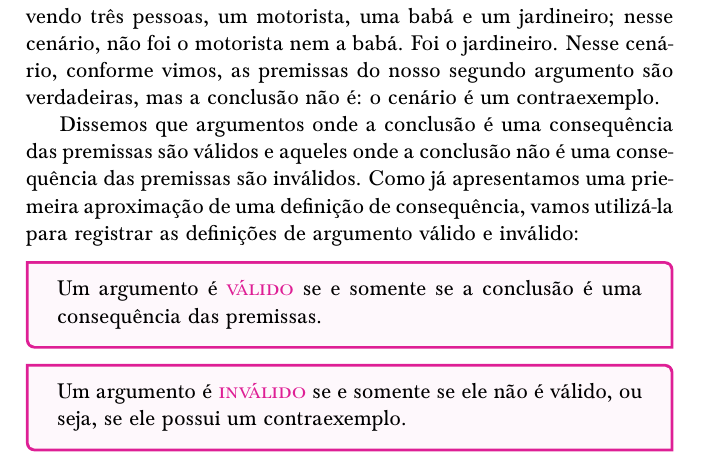
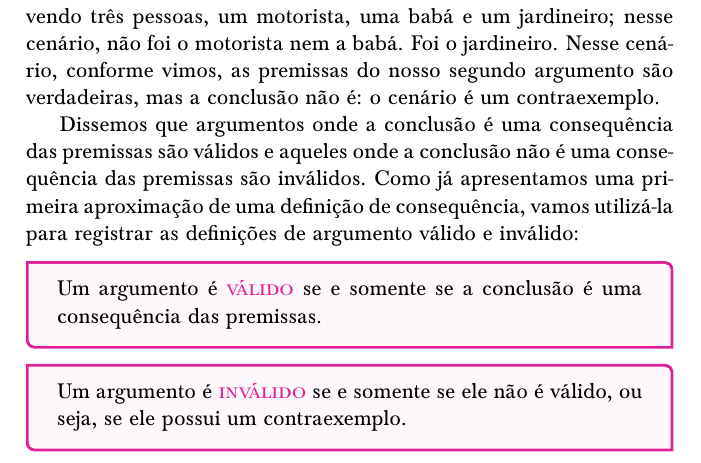
Before and after one commit to diegofernandess/paratodxs-rn-pb, a LaTeX book (forallxyyc.tex, which reads forallx-yyc-what.tex): part of page 23 of 361, cut so that both start at the same text. Compiled offline with pdfLaTeX; a LaTeX package or settings file that is missing is left out.

Commit message:
Erro de digitação.

```diff
--- a/forallx-yyc-what.tex
+++ b/forallx-yyc-what.tex
@@ -257,7 +257,7 @@ um cenário hipotético envolvendo três pessoas, um motorista, uma babá e um j
 o cenário é um contraexemplo.
 
 Dissemos que argumentos onde a conclusão é uma consequência das premissas são válidos e aqueles onde a conclusão não é uma consequência das premissas são inválidos.
-Como já apresentamos uma priemeira aproximação de uma definição de consequência, vamos utilizá-la para registrar as definições de argumento válido e inválido:
+Como já apresentamos uma primeira aproximação de uma definição de consequência, vamos utilizá-la para registrar as definições de argumento válido e inválido:
 
 	\factoidbox{
 		Um argumento é \define{válido} se e somente se a conclusão é uma consequência das premissas.
```
